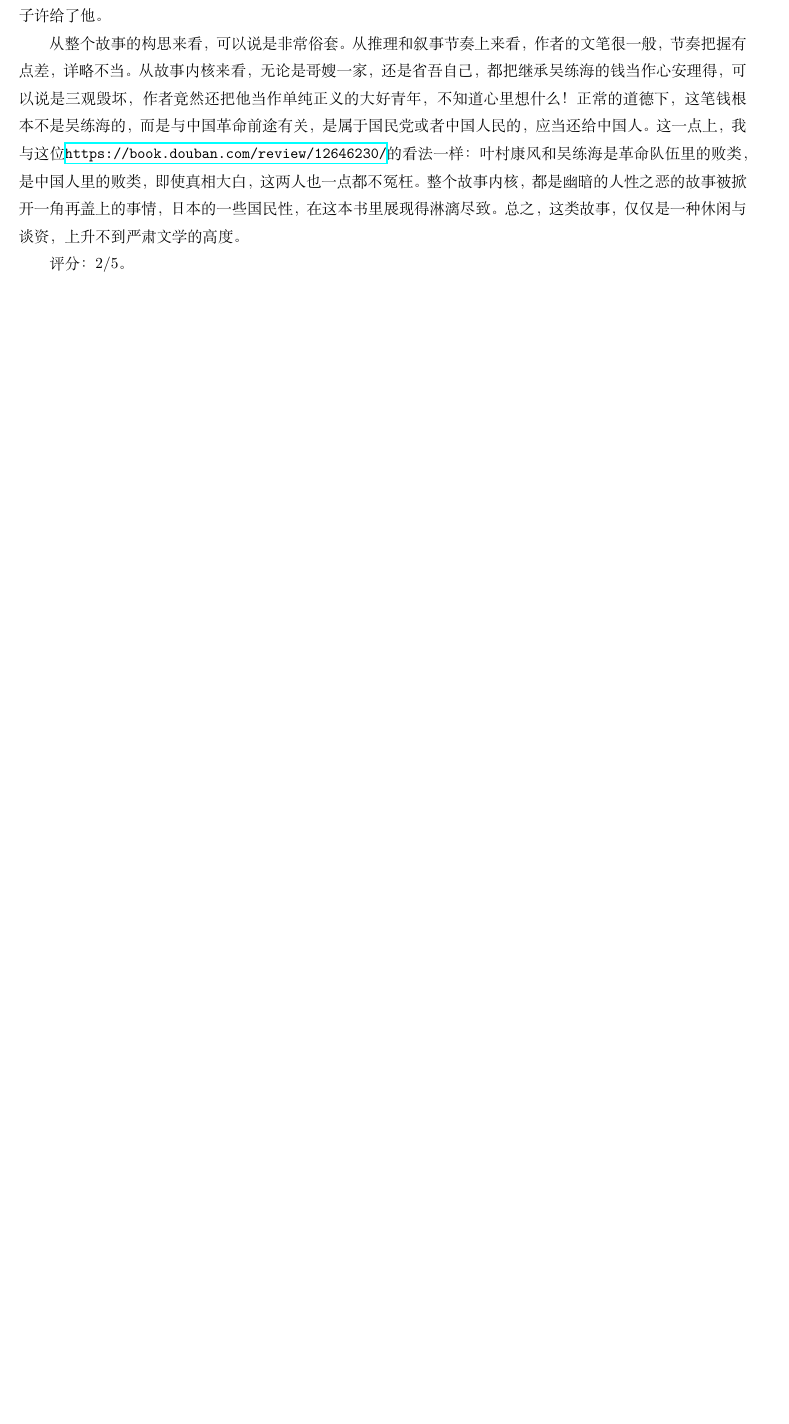
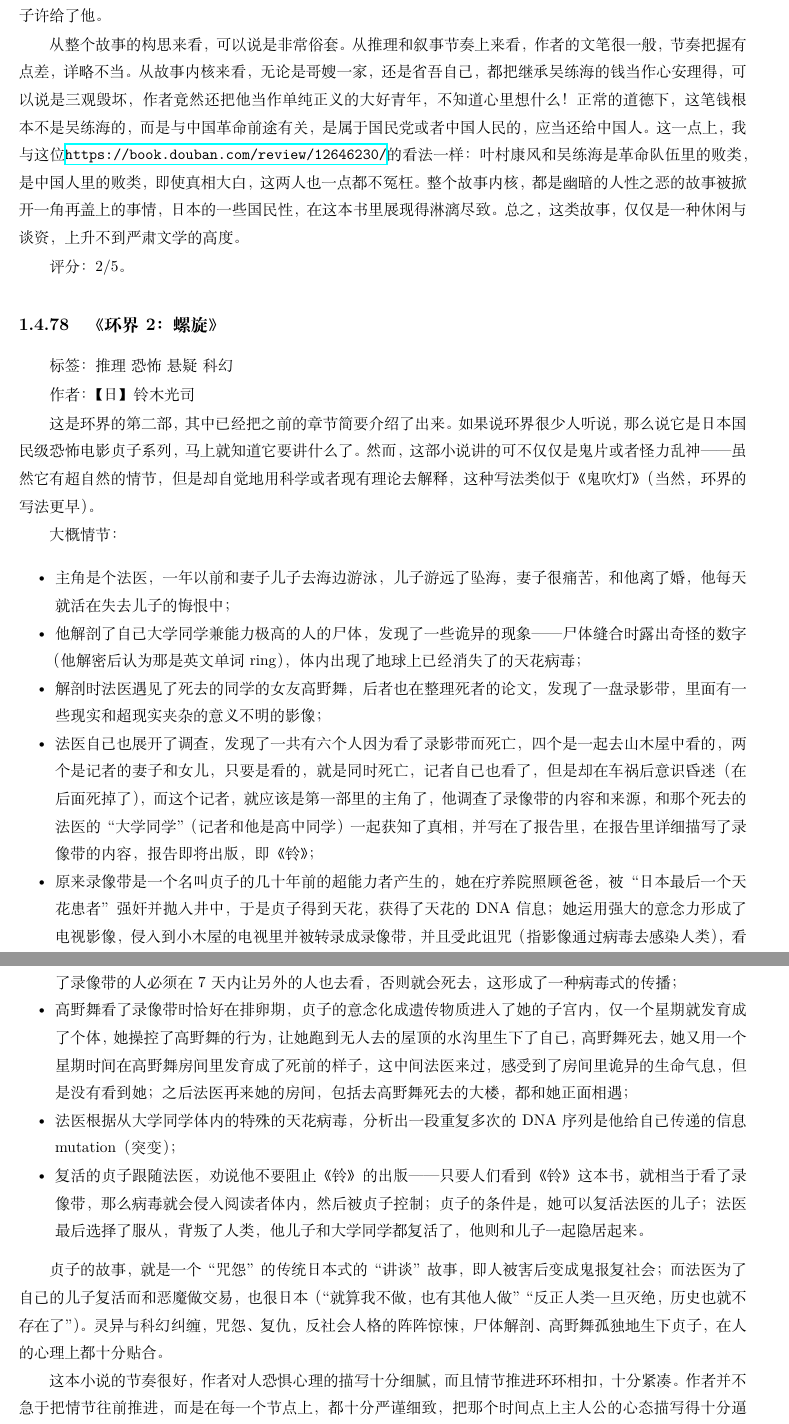
Before and after one commit to steven-ban/book_movie, a LaTeX thesis (main.tex, which reads hjlx.tex): part of page 193 of 355 before the commit and two parts of pages 193 and 194 of 355 after it, the two joined at a grey line, cut so that both start at the same text, the shorter picture padded with empty space. Compiled offline with XeLaTeX.

Commit message:
添加《环界·螺旋》

```diff
--- /dev/null
+++ b/hjlx.tex
@@ -0,0 +1,25 @@
+\subsection{《环界2：螺旋》}
+
+标签： 推理 \ 恐怖 \ 悬疑 \ 科幻
+
+作者：【日】铃木光司
+
+这是环界的第二部，其中已经把之前的章节简要介绍了出来。如果说环界很少人听说，那么说它是日本国民级恐怖电影贞子系列，马上就知道它要讲什么了。然而，这部小说讲的可不仅仅是鬼片或者怪力乱神——虽然它有超自然的情节，但是却自觉地用科学或者现有理论去解释，这种写法类似于《鬼吹灯》（当然，环界的写法更早）。
+
+大概情节：
+\begin{itemize*}
+    \item 主角是个法医，一年以前和妻子儿子去海边游泳，儿子游远了坠海，妻子很痛苦，和他离了婚，他每天就活在失去儿子的悔恨中；
+    \item 他解剖了自己大学同学兼能力极高的人的尸体，发现了一些诡异的现象——尸体缝合时露出奇怪的数字（他解密后认为那是英文单词ring），体内出现了地球上已经消失了的天花病毒；
+    \item 解剖时法医遇见了死去的同学的女友高野舞，后者也在整理死者的论文，发现了一盘录影带，里面有一些现实和超现实夹杂的意义不明的影像；
+    \item 法医自己也展开了调查，发现了一共有六个人因为看了录影带而死亡，四个是一起去山木屋中看的，两个是记者的妻子和女儿，只要是看的，就是同时死亡，记者自己也看了，但是却在车祸后意识昏迷（在后面死掉了），而这个记者，就应该是第一部里的主角了，他调查了录像带的内容和来源，和那个死去的法医的“大学同学”（记者和他是高中同学）一起获知了真相，并写在了报告里，在报告里详细描写了录像带的内容，报告即将出版，即《铃》；
+    \item 原来录像带是一个名叫贞子的几十年前的超能力者产生的，她在疗养院照顾爸爸，被“日本最后一个天花患者”强奸并抛入井中，于是贞子得到天花，获得了天花的DNA信息；她运用强大的意念力形成了电视影像，侵入到小木屋的电视里并被转录成录像带，并且受此诅咒（指影像通过病毒去感染人类），看了录像带的人必须在7天内让另外的人也去看，否则就会死去，这形成了一种病毒式的传播；
+    \item 高野舞看了录像带时恰好在排卵期，贞子的意念化成遗传物质进入了她的子宫内，仅一个星期就发育成了个体，她操控了高野舞的行为，让她跑到无人去的屋顶的水沟里生下了自己，高野舞死去，她又用一个星期时间在高野舞房间里发育成了死前的样子，这中间法医来过，感受到了房间里诡异的生命气息，但是没有看到她；之后法医再来她的房间，包括去高野舞死去的大楼，都和她正面相遇；
+    \item 法医根据从大学同学体内的特殊的天花病毒，分析出一段重复多次的DNA序列是他给自己传递的信息mutation（突变）；
+    \item 复活的贞子跟随法医，劝说他不要阻止《铃》的出版——只要人们看到《铃》这本书，就相当于看了录像带，那么病毒就会侵入阅读者体内，然后被贞子控制；贞子的条件是，她可以复活法医的儿子；法医最后选择了服从，背叛了人类，他儿子和大学同学都复活了，他则和儿子一起隐居起来。
+\end{itemize*}
+
+贞子的故事，就是一个“咒怨”的传统日本式的“讲谈”故事，即人被害后变成鬼报复社会；而法医为了自己的儿子复活而和恶魔做交易，也很日本（“就算我不做，也有其他人做”“反正人类一旦灭绝，历史也就不存在了”）。灵异与科幻纠缠，咒怨、复仇，反社会人格的阵阵惊悚，尸体解剖、高野舞孤独地生下贞子，在人的心理上都十分贴合。
+
+这本小说的节奏很好，作者对人恐惧心理的描写十分细腻，而且情节推进环环相扣，十分紧凑。作者并不急于把情节往前推进，而是在每一个节点上，都十分严谨细致，把那个时间点上主人公的心态描写得十分逼真，特别不在于他把主人公自己的小心思如妒忌同学的成就、对儿子溺亡的悔恨、对高野舞萌生的性欲、对贞子的恐惧同情等等。推理的过程也是把所有可能的推理可能性都一一推理出来。
+
+评分：4/5。
```
Also changed, not shown: mainmatter.tex (+1 -0 lines).
